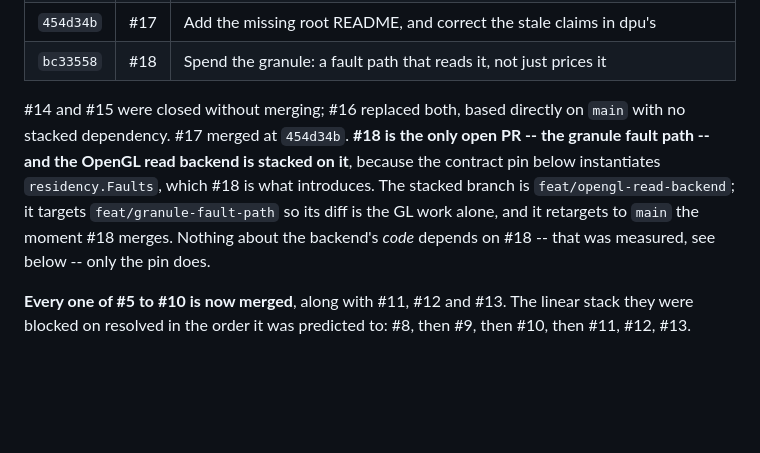
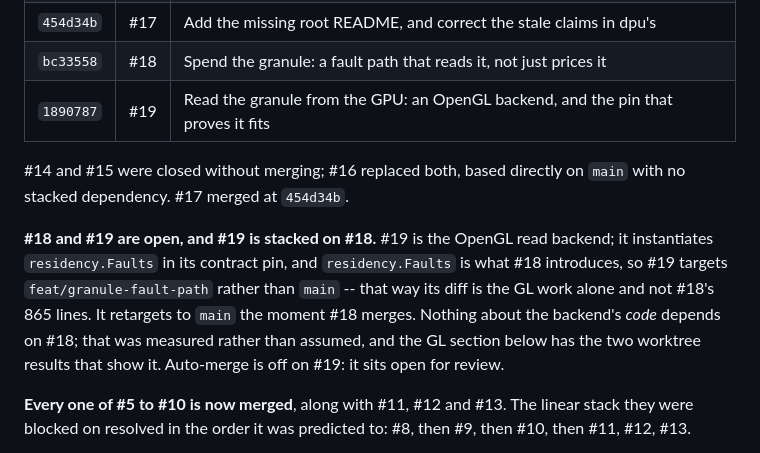
Before and after one commit to GoldodemonINC/DPU-AGB, a Markdown page: Context.md, the part around the change. Drawn GitHub-style; blank space fills up the shorter version.

Commit message:
Record #19 and the stacked base in the repository-state table
The GL backend's PR is #19, stacked on #18. The table now names both, and the
note says the base is deliberate -- #19's diff is the GL work alone, and it
retargets to main when #18 merges. Auto-merge is off, so it sits open.

Verified: the commit is on the branch and the PR shows base
feat/granule-fault-path, auto_merge null, merged false.

```diff
--- a/Context.md
+++ b/Context.md
@@ -61,15 +61,19 @@ is worse than no number.
 | `5232655` | #16 | Revert the wrong ABI fix, land residency on top, and stop the pool leaking disk |
 | `454d34b` | #17 | Add the missing root README, and correct the stale claims in dpu's |
 | `bc33558` | #18 | Spend the granule: a fault path that reads it, not just prices it |
+| `1890787` | #19 | Read the granule from the GPU: an OpenGL backend, and the pin that proves it fits |
 
 #14 and #15 were closed without merging; #16 replaced both, based directly on
-`main` with no stacked dependency. #17 merged at `454d34b`. **#18 is the only
-open PR -- the granule fault path -- and the OpenGL read backend is stacked on
-it**, because the contract pin below instantiates `residency.Faults`, which #18
-is what introduces. The stacked branch is `feat/opengl-read-backend`; it
-targets `feat/granule-fault-path` so its diff is the GL work alone, and it
-retargets to `main` the moment #18 merges. Nothing about the backend's *code*
-depends on #18 -- that was measured, see below -- only the pin does.
+`main` with no stacked dependency. #17 merged at `454d34b`.
+
+**#18 and #19 are open, and #19 is stacked on #18.** #19 is the OpenGL read
+backend; it instantiates `residency.Faults` in its contract pin, and
+`residency.Faults` is what #18 introduces, so #19 targets
+`feat/granule-fault-path` rather than `main` -- that way its diff is the GL work
+alone and not #18's 865 lines. It retargets to `main` the moment #18 merges.
+Nothing about the backend's *code* depends on #18; that was measured rather than
+assumed, and the GL section below has the two worktree results that show it.
+Auto-merge is off on #19: it sits open for review.
 
 **Every one of #5 to #10 is now merged**, along with #11, #12 and #13. The linear
 stack they were blocked on resolved in the order it was predicted to: #8, then
```
